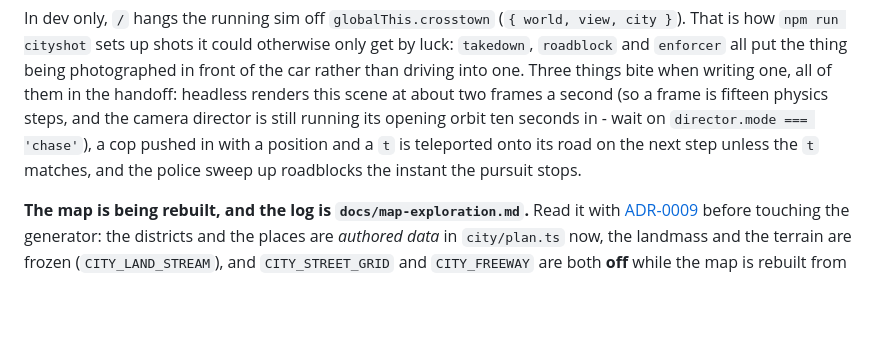
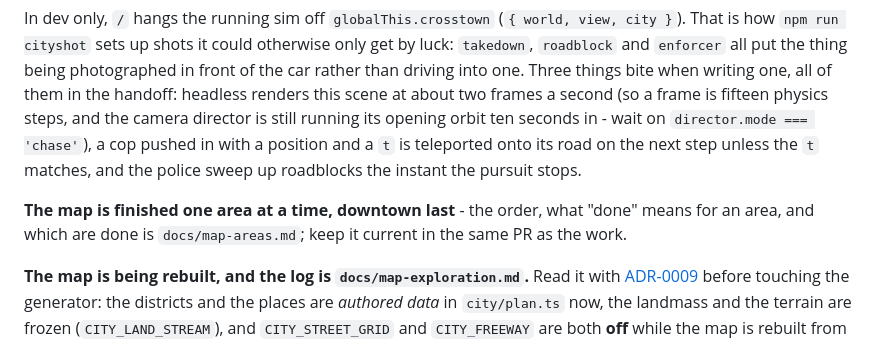
Before and after one commit to ricschuster/NFS_MW_tribute, a Markdown page: CLAUDE.md, the part around the change. Drawn GitHub-style; blank space fills up the shorter version.

```diff
--- a/CLAUDE.md
+++ b/CLAUDE.md
@@ -482,6 +482,10 @@ in - wait on `director.mode === 'chase'`), a cop pushed in with a position and
 a `t` is teleported onto its road on the next step unless the `t` matches, and
 the police sweep up roadblocks the instant the pursuit stops.
 
+**The map is finished one area at a time, downtown last** - the order,
+what "done" means for an area, and which are done is `docs/map-areas.md`; keep
+it current in the same PR as the work.
+
 **The map is being rebuilt, and the log is `docs/map-exploration.md`.** Read it
 with [ADR-0009](docs/decisions/0009-kestrel-bay-is-an-authored-map.md) before
 touching the generator: the districts and the places are *authored data* in
```
Also changed, not shown: docs/HANDOFF.md (+7 -0 lines), docs/map-areas.md (added, +88 -0 lines).
